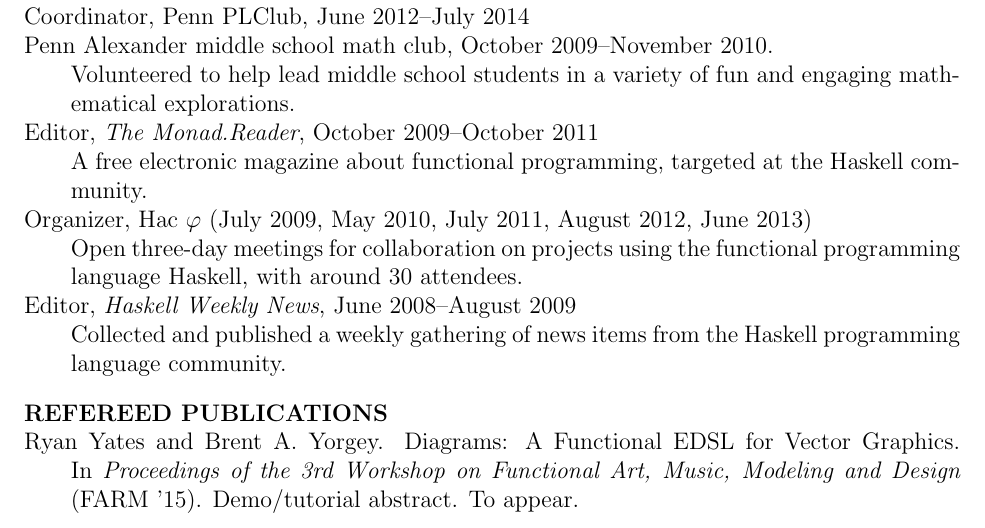
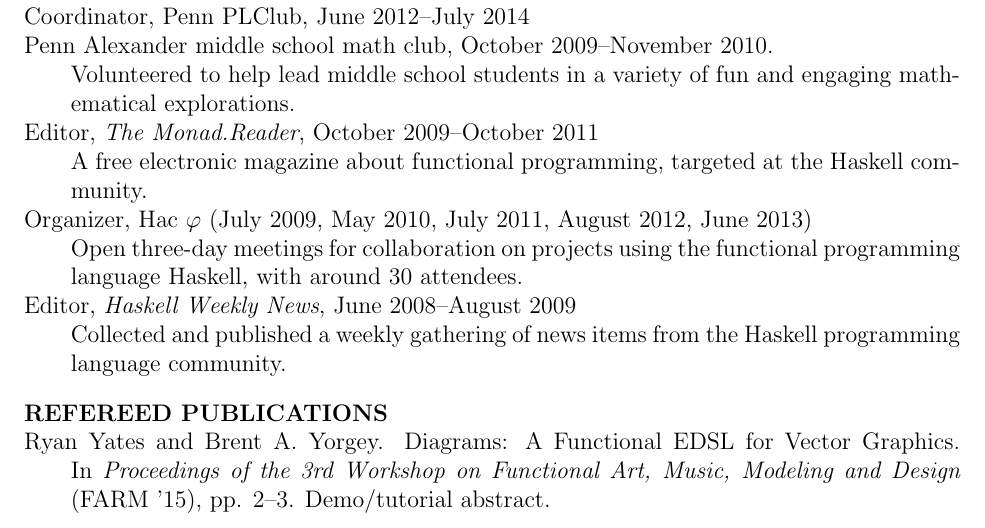
Before and after one commit to byorgey/cv, a LaTeX CV (brent-cv.tex): part of page 2 of 5, cut so that both start at the same text. Compiled offline with pdfLaTeX; a LaTeX package or settings file that is missing is left out.

Commit message:
FARM '15 pub is out

```diff
--- a/brent-cv.tex
+++ b/brent-cv.tex
@@ -155,8 +155,8 @@
 
 \cvitem Ryan Yates and Brent A. Yorgey. Diagrams: A Functional EDSL
 for Vector Graphics. In \emph{Proceedings of the 3rd Workshop on
-  Functional Art, Music, Modeling and Design} (FARM '15).
-  Demo/tutorial abstract.  To appear.
+  Functional Art, Music, Modeling and Design} (FARM '15), pp. 2--3.
+  Demo/tutorial abstract.
 
 \cvitem Dan Piponi and Brent A. Yorgey.  Polynomial Functors
 Constrained by Regular Expressions.  In \emph{Proceedings of the 12th
```
